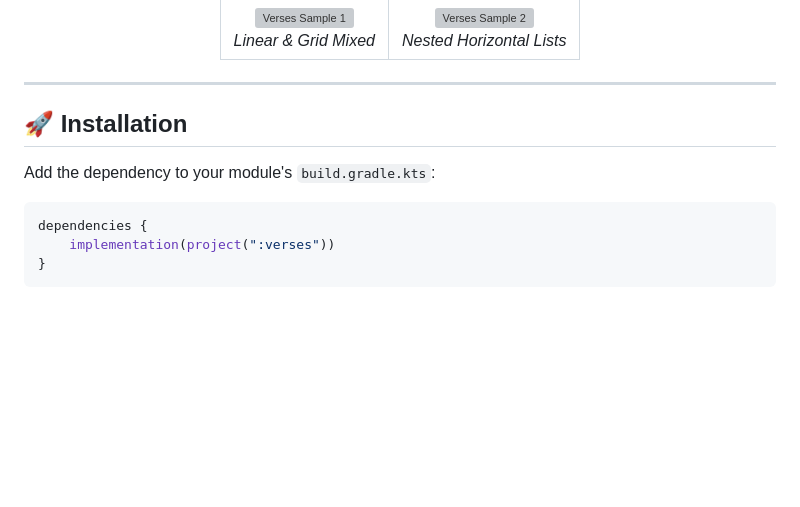
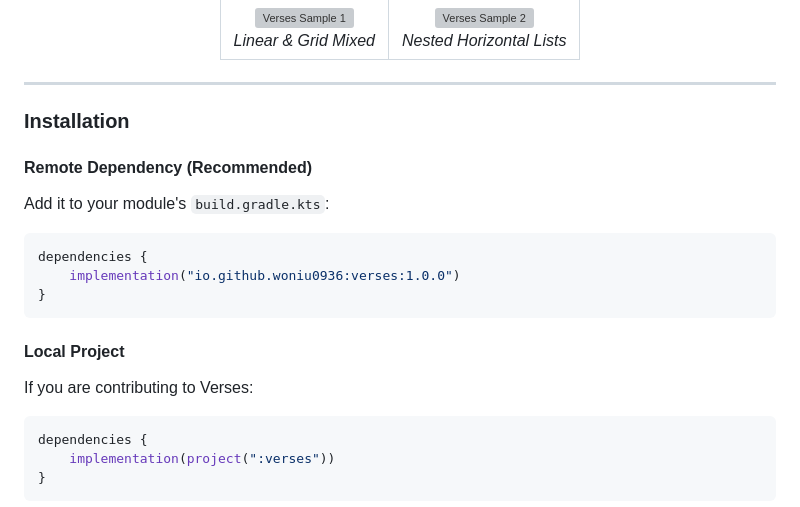
Before and after one commit to woniu0936/Verses, a Markdown page: README.md, the part around the change. Drawn GitHub-style; blank space fills up the shorter version; grey boxes are pictures that could not be loaded.

Commit message:
docs: update installation instructions with new maven coordinates

````diff
--- a/README.md
+++ b/README.md
@@ -24,9 +24,19 @@
 
 ---
 
-## 🚀 Installation
+### Installation
 
-Add the dependency to your module's `build.gradle.kts`:
+#### Remote Dependency (Recommended)
+Add it to your module's `build.gradle.kts`:
+
+```kotlin
+dependencies {
+    implementation("io.github.woniu0936:verses:1.0.0")
+}
+```
+
+#### Local Project
+If you are contributing to Verses:
 
 ```kotlin
 dependencies {
````
Also changed, not shown: README.zh-CN.md (+12 -2 lines).
